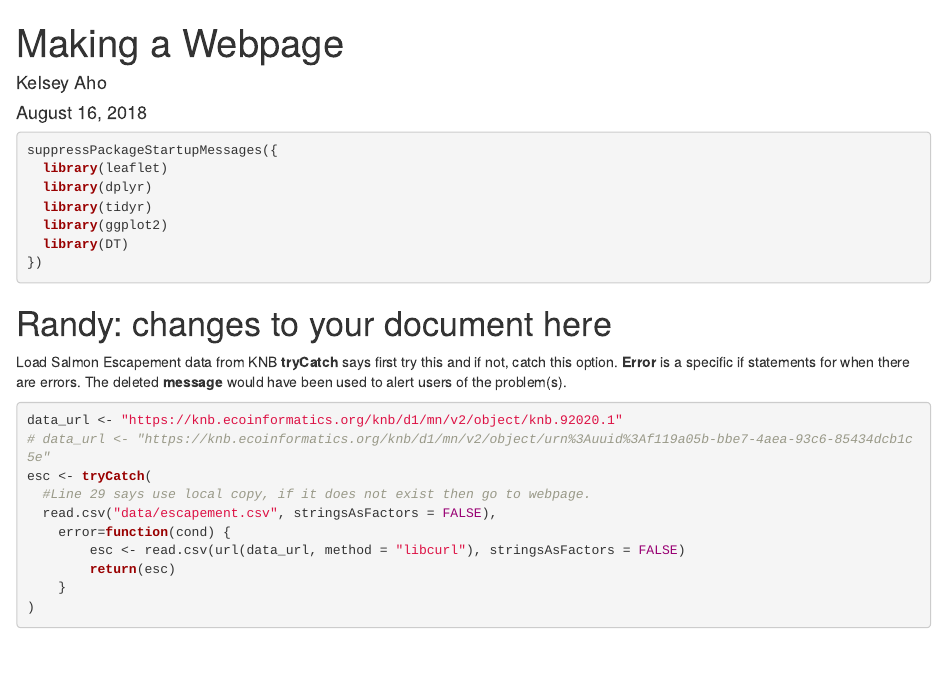
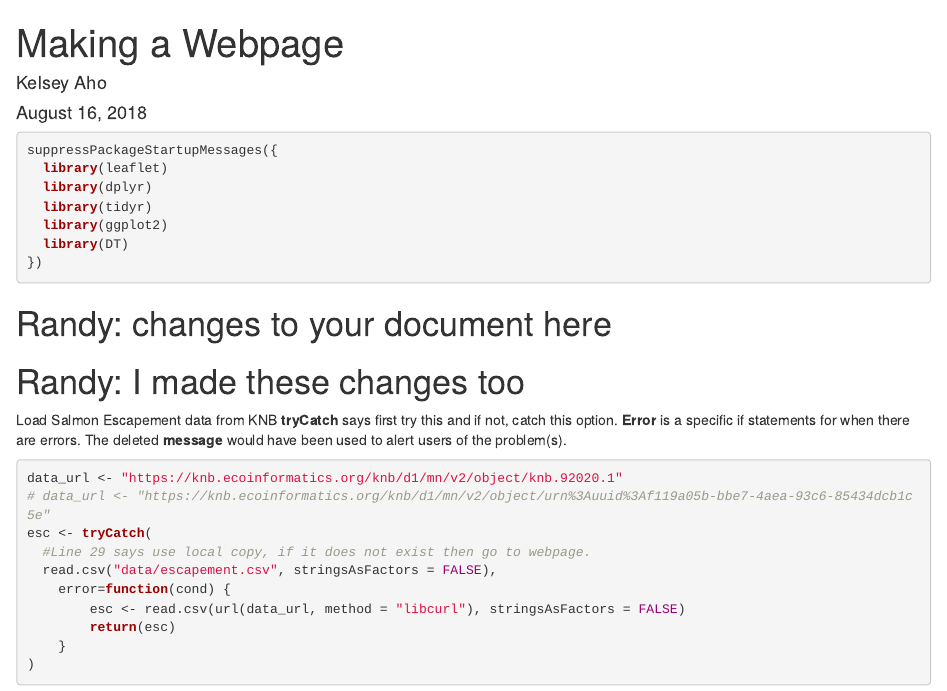
Before and after one commit to ahokelsey/arctic-training-repo, an R Markdown document (index.Rmd): the page in a window 1100 px wide, from its top. Rendered offline with R 4.5, knitr and Pandoc, with nearby package versions; some code elsewhere in the file could not run offline.

Commit message:
Randy changed line 26

```diff
--- a/index.Rmd
+++ b/index.Rmd
@@ -23,7 +23,7 @@ suppressPackageStartupMessages({
 
 
 # Randy: changes to your document here
-
+# Randy: I made these changes too
 Load Salmon Escapement data from KNB
 **tryCatch** says first try this and if not, catch this option.
 **Error** is a specific if statements for when there are errors.
```
